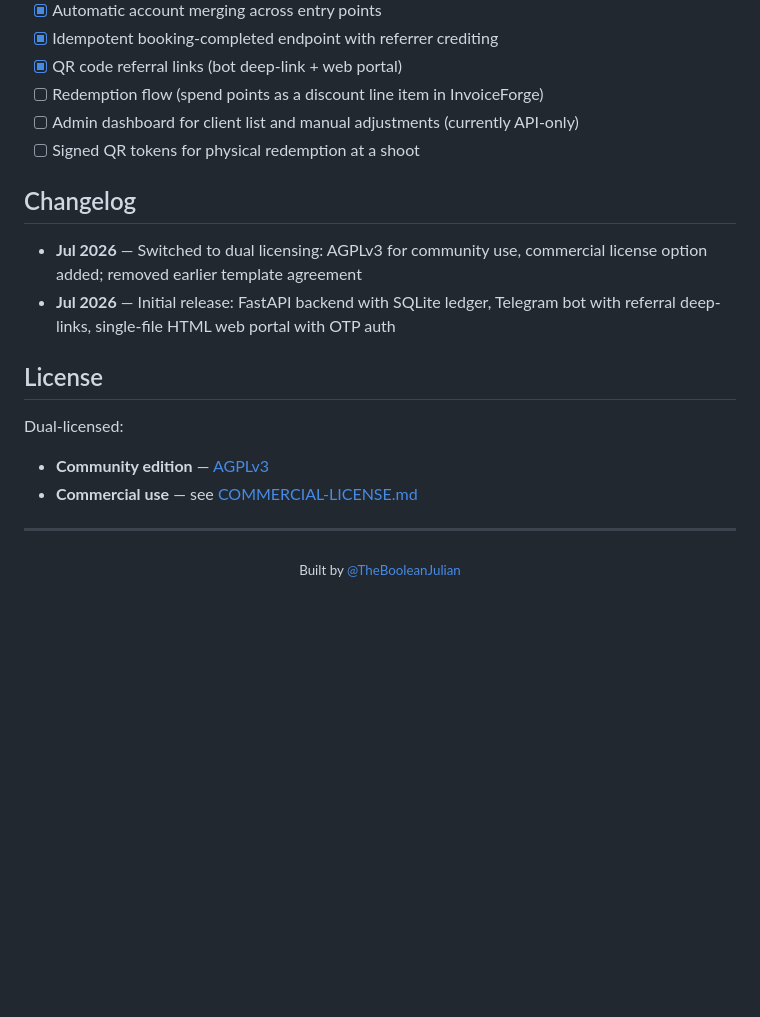
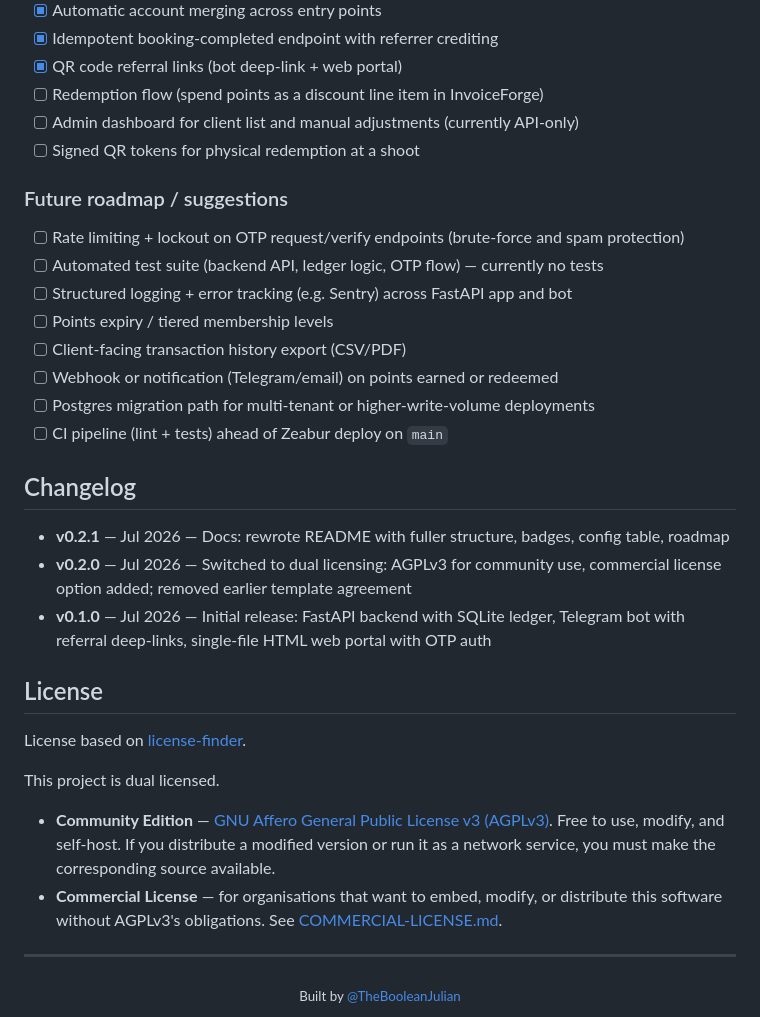
Before and after one commit to TheBooleanJulian/accurova-loyalty, a Markdown page: README.md, the part around the change. Rendered like a GitHub page; blank space fills up the shorter version.

Commit message:
Add versioned changelog, expand roadmap with suggestions, fix license section wording and links
Co-Authored-By: Claude Sonnet 5 <noreply@anthropic.com>

```diff
--- a/README.md
+++ b/README.md
@@ -119,16 +119,31 @@ Idempotent — safe to call more than once with the same `invoice_id`; points ar
 - [ ] Admin dashboard for client list and manual adjustments (currently API-only)
 - [ ] Signed QR tokens for physical redemption at a shoot
 
+### Future roadmap / suggestions
+
+- [ ] Rate limiting + lockout on OTP request/verify endpoints (brute-force and spam protection)
+- [ ] Automated test suite (backend API, ledger logic, OTP flow) — currently no tests
+- [ ] Structured logging + error tracking (e.g. Sentry) across FastAPI app and bot
+- [ ] Points expiry / tiered membership levels
+- [ ] Client-facing transaction history export (CSV/PDF)
+- [ ] Webhook or notification (Telegram/email) on points earned or redeemed
+- [ ] Postgres migration path for multi-tenant or higher-write-volume deployments
+- [ ] CI pipeline (lint + tests) ahead of Zeabur deploy on `main`
+
 ## Changelog
 
-- **Jul 2026** — Switched to dual licensing: AGPLv3 for community use, commercial license option added; removed earlier template agreement
-- **Jul 2026** — Initial release: FastAPI backend with SQLite ledger, Telegram bot with referral deep-links, single-file HTML web portal with OTP auth
+- **v0.2.1** — Jul 2026 — Docs: rewrote README with fuller structure, badges, config table, roadmap
+- **v0.2.0** — Jul 2026 — Switched to dual licensing: AGPLv3 for community use, commercial license option added; removed earlier template agreement
+- **v0.1.0** — Jul 2026 — Initial release: FastAPI backend with SQLite ledger, Telegram bot with referral deep-links, single-file HTML web portal with OTP auth
 
 ## License
 
-Dual-licensed:
-- **Community edition** — [AGPLv3](LICENSE)
-- **Commercial use** — see [COMMERCIAL-LICENSE.md](COMMERCIAL-LICENSE.md)
+License based on [license-finder](https://github.com/TheBooleanJulian/license-finder).
+
+This project is dual licensed.
+
+- **Community Edition** — [GNU Affero General Public License v3 (AGPLv3)](LICENSE). Free to use, modify, and self-host. If you distribute a modified version or run it as a network service, you must make the corresponding source available.
+- **Commercial License** — for organisations that want to embed, modify, or distribute this software without AGPLv3's obligations. See [COMMERCIAL-LICENSE.md](COMMERCIAL-LICENSE.md).
 
 ---
 
```
